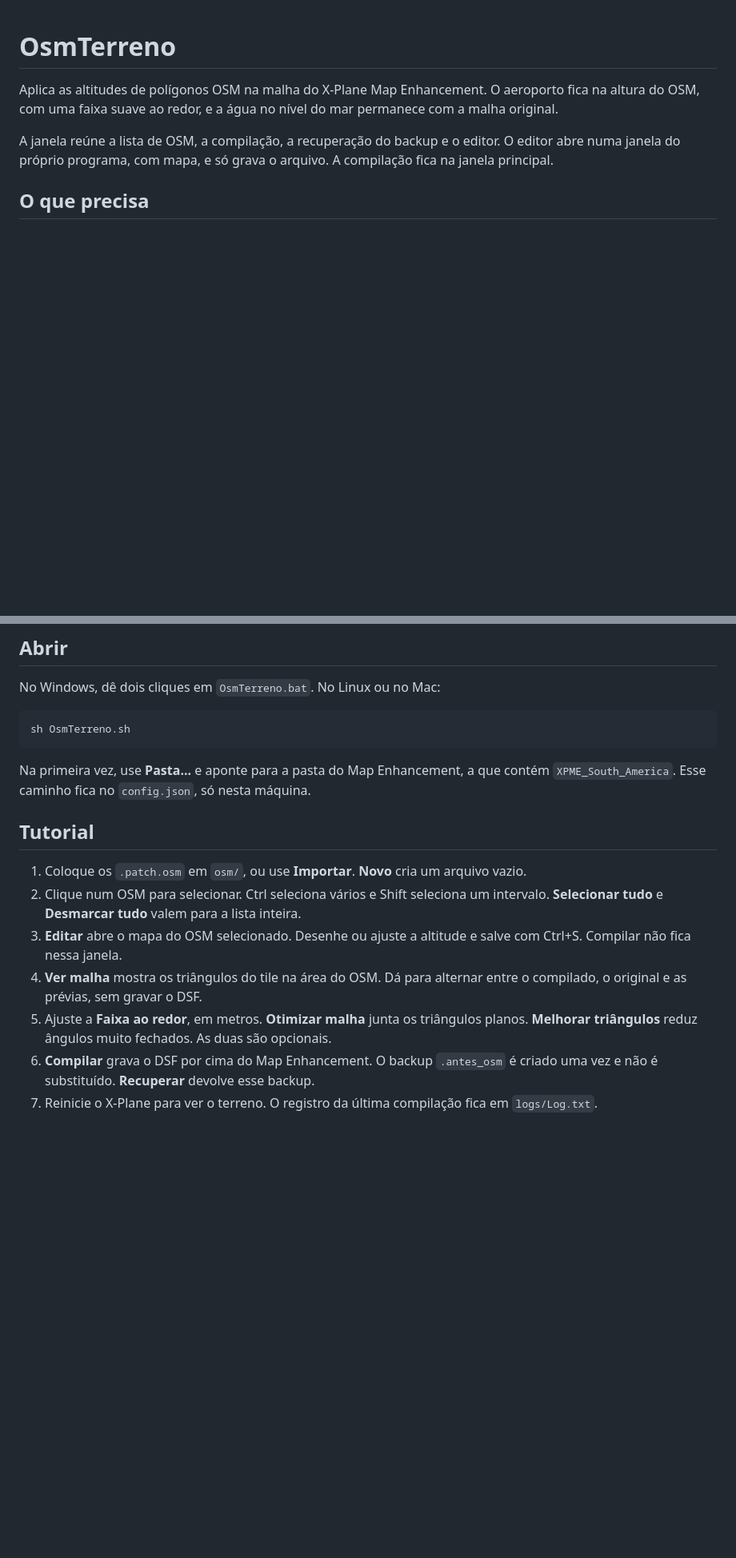
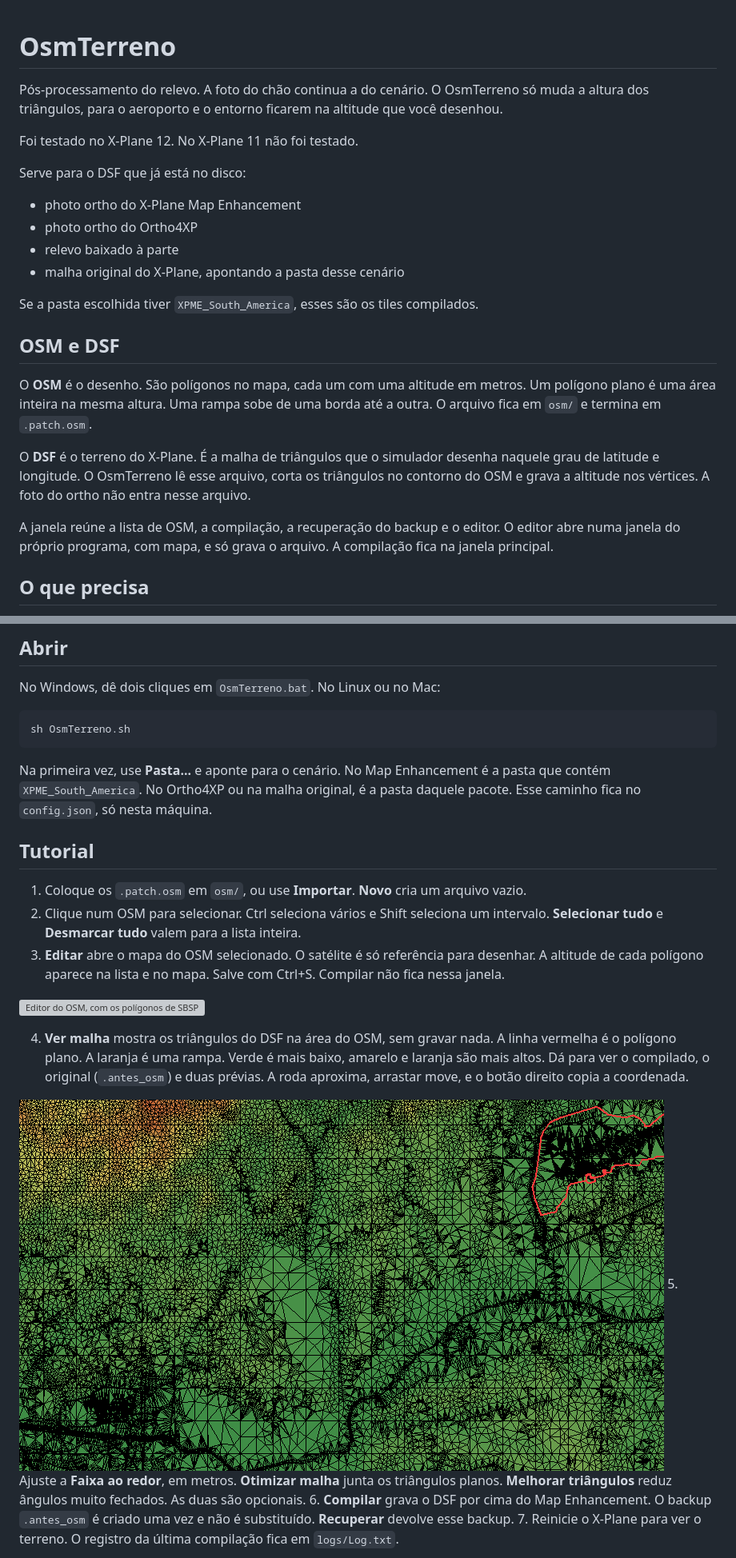
Before and after one commit to Habbora/osm-terreno, a Markdown page: README.md, 2 parts joined by grey strips. Shown at 80% size. GitHub-like rendering; pictures changed too: docs/malha.png (added); blank space fills up the shorter version; grey boxes are pictures that could not be loaded.

Commit message:
Explica OSM e DSF e mostra o editor e a malha.
O README passa a dizer para que serve o pos-processamento e que o teste foi no X-Plane 12.

````diff
--- a/README.md
+++ b/README.md
@@ -1,6 +1,23 @@
 # OsmTerreno
 
-Aplica as altitudes de polígonos OSM na malha do X-Plane Map Enhancement. O aeroporto fica na altura do OSM, com uma faixa suave ao redor, e a água no nível do mar permanece com a malha original.
+Pós-processamento do relevo. A foto do chão continua a do cenário. O OsmTerreno só muda a altura dos triângulos, para o aeroporto e o entorno ficarem na altitude que você desenhou.
+
+Foi testado no X-Plane 12. No X-Plane 11 não foi testado.
+
+Serve para o DSF que já está no disco:
+
+- photo ortho do X-Plane Map Enhancement
+- photo ortho do Ortho4XP
+- relevo baixado à parte
+- malha original do X-Plane, apontando a pasta desse cenário
+
+Se a pasta escolhida tiver `XPME_South_America`, esses são os tiles compilados.
+
+## OSM e DSF
+
+O **OSM** é o desenho. São polígonos no mapa, cada um com uma altitude em metros. Um polígono plano é uma área inteira na mesma altura. Uma rampa sobe de uma borda até a outra. O arquivo fica em `osm/` e termina em `.patch.osm`.
+
+O **DSF** é o terreno do X-Plane. É a malha de triângulos que o simulador desenha naquele grau de latitude e longitude. O OsmTerreno lê esse arquivo, corta os triângulos no contorno do OSM e grava a altitude nos vértices. A foto do ortho não entra nesse arquivo.
 
 A janela reúne a lista de OSM, a compilação, a recuperação do backup e o editor. O editor abre numa janela do próprio programa, com mapa, e só grava o arquivo. A compilação fica na janela principal.
 
@@ -23,14 +40,19 @@ No Windows, dê dois cliques em `OsmTerreno.bat`. No Linux ou no Mac:
 sh OsmTerreno.sh
 ```
 
-Na primeira vez, use **Pasta...** e aponte para a pasta do Map Enhancement, a que contém `XPME_South_America`. Esse caminho fica no `config.json`, só nesta máquina.
+Na primeira vez, use **Pasta...** e aponte para o cenário. No Map Enhancement é a pasta que contém `XPME_South_America`. No Ortho4XP ou na malha original, é a pasta daquele pacote. Esse caminho fica no `config.json`, só nesta máquina.
 
 ## Tutorial
 
 1. Coloque os `.patch.osm` em `osm/`, ou use **Importar**. **Novo** cria um arquivo vazio.
 2. Clique num OSM para selecionar. Ctrl seleciona vários e Shift seleciona um intervalo. **Selecionar tudo** e **Desmarcar tudo** valem para a lista inteira.
-3. **Editar** abre o mapa do OSM selecionado. Desenhe ou ajuste a altitude e salve com Ctrl+S. Compilar não fica nessa janela.
-4. **Ver malha** mostra os triângulos do tile na área do OSM. Dá para alternar entre o compilado, o original e as prévias, sem gravar o DSF.
+3. **Editar** abre o mapa do OSM selecionado. O satélite é só referência para desenhar. A altitude de cada polígono aparece na lista e no mapa. Salve com Ctrl+S. Compilar não fica nessa janela.
+
+![Editor do OSM, com os polígonos de SBSP por cima da foto](docs/editor.png)
+
+4. **Ver malha** mostra os triângulos do DSF na área do OSM, sem gravar nada. A linha vermelha é o polígono plano. A laranja é uma rampa. Verde é mais baixo, amarelo e laranja são mais altos. Dá para ver o compilado, o original (`.antes_osm`) e duas prévias. A roda aproxima, arrastar move, e o botão direito copia a coordenada.
+
+![Triângulos do DSF e o contorno do OSM](docs/malha.png)
 5. Ajuste a **Faixa ao redor**, em metros. **Otimizar malha** junta os triângulos planos. **Melhorar triângulos** reduz ângulos muito fechados. As duas são opcionais.
 6. **Compilar** grava o DSF por cima do Map Enhancement. O backup `.antes_osm` é criado uma vez e não é substituído. **Recuperar** devolve esse backup.
 7. Reinicie o X-Plane para ver o terreno. O registro da última compilação fica em `logs/Log.txt`.
````
Also changed, not shown: 1 other file.
